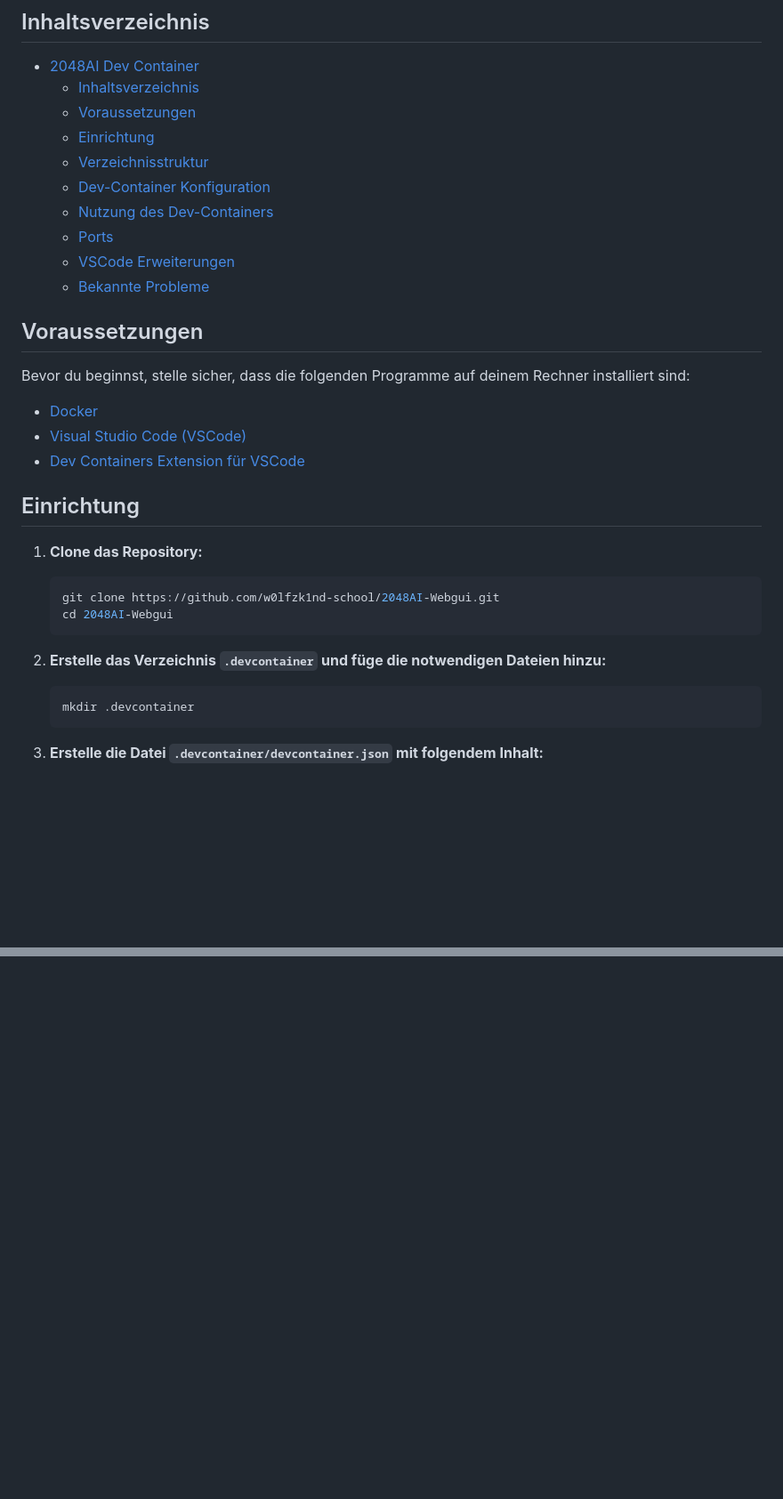
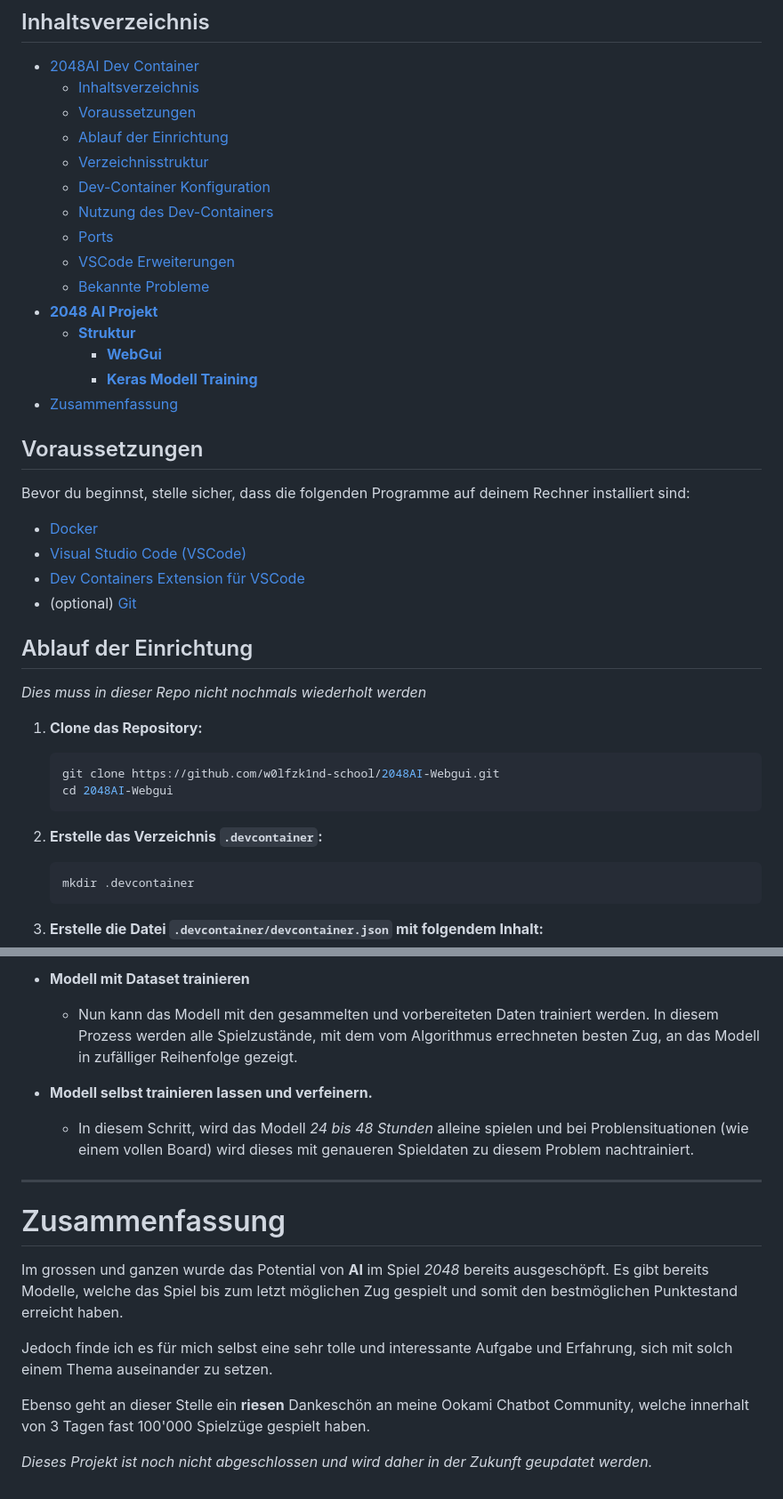
Before and after one commit to w0lfzk1nd-school/2048AI-Webgui, a Markdown page: README.md, 2 parts joined by grey strips. Shown: that part at 89% size. Rendered like a GitHub page; blank space fills up the shorter version.

````diff
--- a/README.md
+++ b/README.md
@@ -7,13 +7,19 @@ Dies ist eine Entwicklungsumgebung für das `2048AI` Projekt. Diese Umgebung ver
 - [2048AI Dev Container](#2048ai-dev-container)
   - [Inhaltsverzeichnis](#inhaltsverzeichnis)
   - [Voraussetzungen](#voraussetzungen)
-  - [Einrichtung](#einrichtung)
+  - [Ablauf der Einrichtung](#ablauf-der-einrichtung)
   - [Verzeichnisstruktur](#verzeichnisstruktur)
   - [Dev-Container Konfiguration](#dev-container-konfiguration)
   - [Nutzung des Dev-Containers](#nutzung-des-dev-containers)
   - [Ports](#ports)
   - [VSCode Erweiterungen](#vscode-erweiterungen)
   - [Bekannte Probleme](#bekannte-probleme)
+- [**2048 AI Projekt**](#2048-ai-projekt)
+  - [**Struktur**](#struktur)
+    - [**WebGui**](#webgui)
+    - [**Keras Modell Training**](#keras-modell-training)
+- [Zusammenfassung](#zusammenfassung)
+
 
 ## Voraussetzungen
 
@@ -22,8 +28,11 @@ Bevor du beginnst, stelle sicher, dass die folgenden Programme auf deinem Rechne
 - [Docker](https://www.docker.com/)
 - [Visual Studio Code (VSCode)](https://code.visualstudio.com/)
 - [Dev Containers Extension für VSCode](https://marketplace.visualstudio.com/items?itemName=ms-vscode-remote.remote-containers)
+- (optional) [Git](https://git-scm.com/downloads)
 
-## Einrichtung
+## Ablauf der Einrichtung
+
+*Dies muss in dieser Repo nicht nochmals wiederholt werden*
 
 1. **Clone das Repository:**
 
@@ -32,7 +41,7 @@ Bevor du beginnst, stelle sicher, dass die folgenden Programme auf deinem Rechne
     cd 2048AI-Webgui
     ```
 
-2. **Erstelle das Verzeichnis `.devcontainer` und füge die notwendigen Dateien hinzu:**
+2. **Erstelle das Verzeichnis `.devcontainer`:**
 
     ```bash
     mkdir .devcontainer
@@ -128,0 +186,17 @@ Viel Spaß beim Entwickeln mit deinem 2048AI Dev-Container!
+- **Modell mit Dataset trainieren**
+  - Nun kann das Modell mit den gesammelten und vorbereiteten Daten trainiert werden. In diesem Prozess werden alle Spielzustände, mit dem vom Algorithmus errechneten besten Zug, an das Modell in zufälliger Reihenfolge gezeigt.
+
+- **Modell selbst trainieren lassen und verfeinern.**
+  - In diesem Schritt, wird das Modell *24 bis 48 Stunden* alleine spielen und bei Problensituationen (wie einem vollen Board) wird dieses mit genaueren Spieldaten zu diesem Problem nachtrainiert.
+
+---
+
+# Zusammenfassung
+
+Im grossen und ganzen wurde das Potential von **AI** im Spiel *2048* bereits ausgeschöpft. Es gibt bereits Modelle, welche das Spiel bis zum letzt möglichen Zug gespielt und somit den bestmöglichen Punktestand erreicht haben.
+
+Jedoch finde ich es für mich selbst eine sehr tolle und interessante Aufgabe und Erfahrung, sich mit solch einem Thema auseinander zu setzen.
+
+Ebenso geht an dieser Stelle ein **riesen** Dankeschön an meine Ookami Chatbot Community, welche innerhalt von 3 Tagen fast 100'000 Spielzüge gespielt haben.
+
+*Dieses Projekt ist noch nicht abgeschlossen und wird daher in der Zukunft geupdatet werden.*
````
Also changed, not shown: other parts of README.md (+50 -2 lines).
